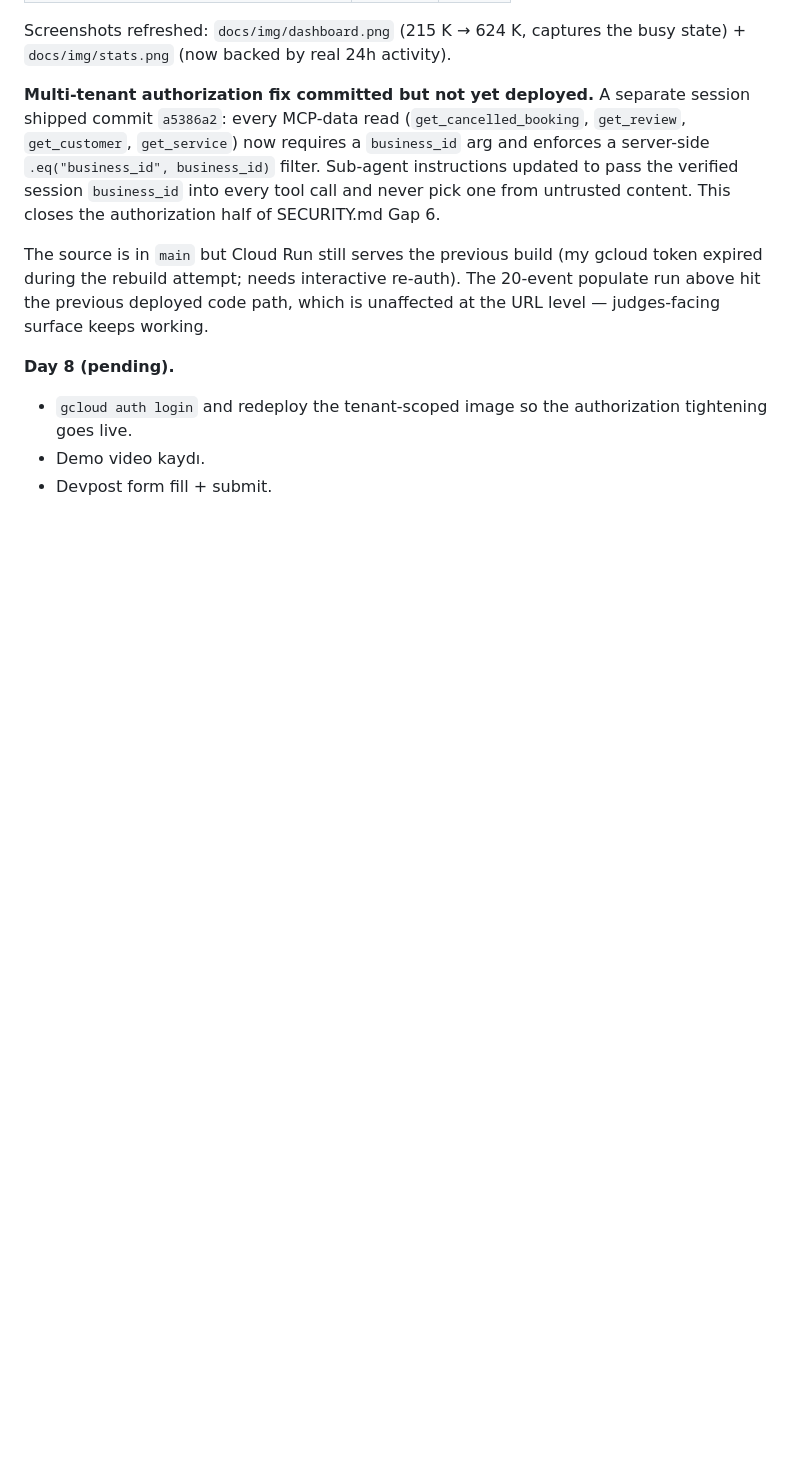
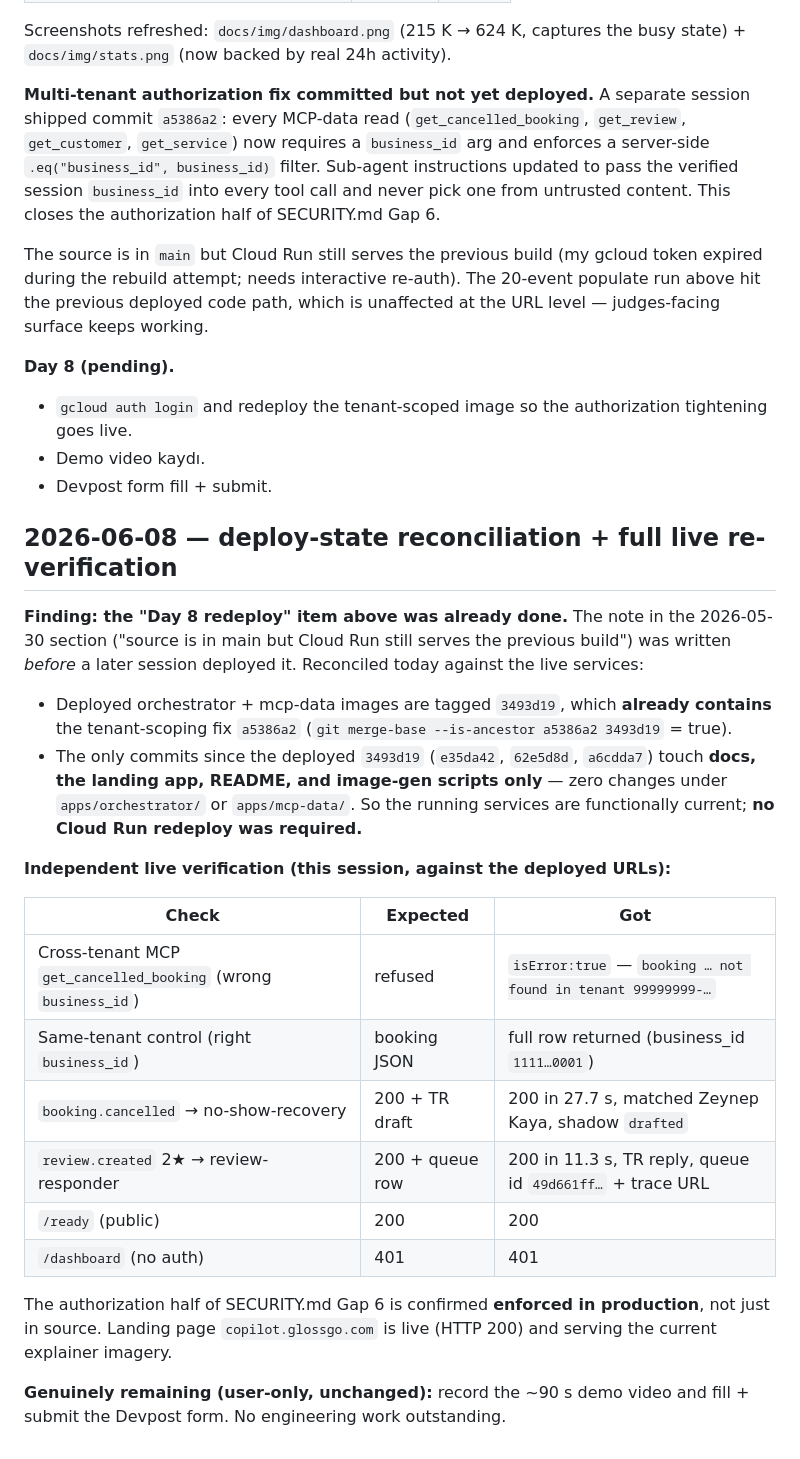
Before and after one commit to GlossGo/glossgo-salon-copilot, a Markdown page: docs/sprint-log.md, the part around the change. Drawn GitHub-style; blank space fills up the shorter version.

Commit message:
docs(sprint-log): reconcile deploy state — tenant-scoping confirmed live, full re-verification
The 2026-05-30 'Day 8 redeploy pending' note was stale: the deployed
orchestrator+mcp-data images (tag 3493d19) already contain the
tenant-scoping fix a5386a2, and every commit since touches only
docs/landing/scripts. No Cloud Run redeploy was required. Logged a full
independent live re-verification: cross-tenant MCP refusal, same-tenant
control, both agent E2E paths, and the public liveness/auth probes.

```diff
--- a/docs/sprint-log.md
+++ b/docs/sprint-log.md
@@ -360,3 +360,37 @@ keeps working.
   authorization tightening goes live.
 - Demo video kaydı.
 - Devpost form fill + submit.
+
+## 2026-06-08 — deploy-state reconciliation + full live re-verification
+
+**Finding: the "Day 8 redeploy" item above was already done.** The note
+in the 2026-05-30 section ("source is in main but Cloud Run still serves
+the previous build") was written *before* a later session deployed it.
+Reconciled today against the live services:
+
+- Deployed orchestrator + mcp-data images are tagged `3493d19`, which
+  **already contains** the tenant-scoping fix `a5386a2`
+  (`git merge-base --is-ancestor a5386a2 3493d19` = true).
+- The only commits since the deployed `3493d19` (`e35da42`, `62e5d8d`,
+  `a6cdda7`) touch **docs, the landing app, README, and image-gen
+  scripts only** — zero changes under `apps/orchestrator/` or
+  `apps/mcp-data/`. So the running services are functionally current;
+  **no Cloud Run redeploy was required.**
+
+**Independent live verification (this session, against the deployed URLs):**
+
+| Check | Expected | Got |
+|---|---|---|
+| Cross-tenant MCP `get_cancelled_booking` (wrong `business_id`) | refused | `isError:true` — `booking … not found in tenant 99999999-…` |
+| Same-tenant control (right `business_id`) | booking JSON | full row returned (business_id `1111…0001`) |
+| `booking.cancelled` → no-show-recovery | 200 + TR draft | 200 in 27.7 s, matched Zeynep Kaya, shadow `drafted` |
+| `review.created` 2★ → review-responder | 200 + queue row | 200 in 11.3 s, TR reply, queue id `49d661ff…` + trace URL |
+| `/ready` (public) | 200 | 200 |
+| `/dashboard` (no auth) | 401 | 401 |
+
+The authorization half of SECURITY.md Gap 6 is confirmed **enforced in
+production**, not just in source. Landing page `copilot.glossgo.com` is
+live (HTTP 200) and serving the current explainer imagery.
+
+**Genuinely remaining (user-only, unchanged):** record the ~90 s demo
+video and fill + submit the Devpost form. No engineering work outstanding.
```
